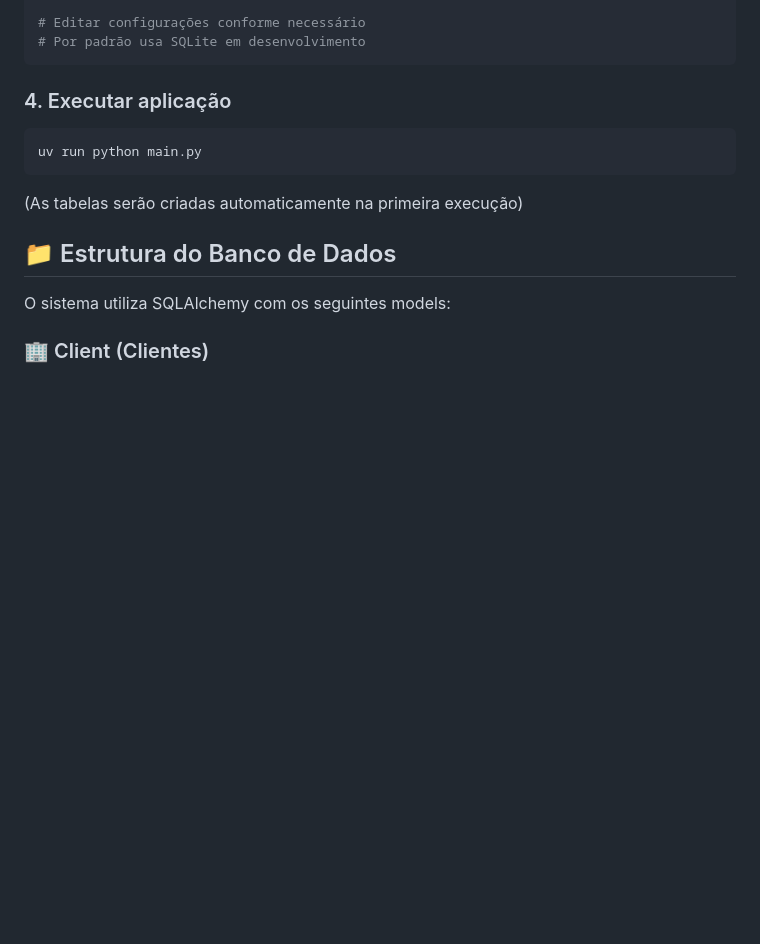
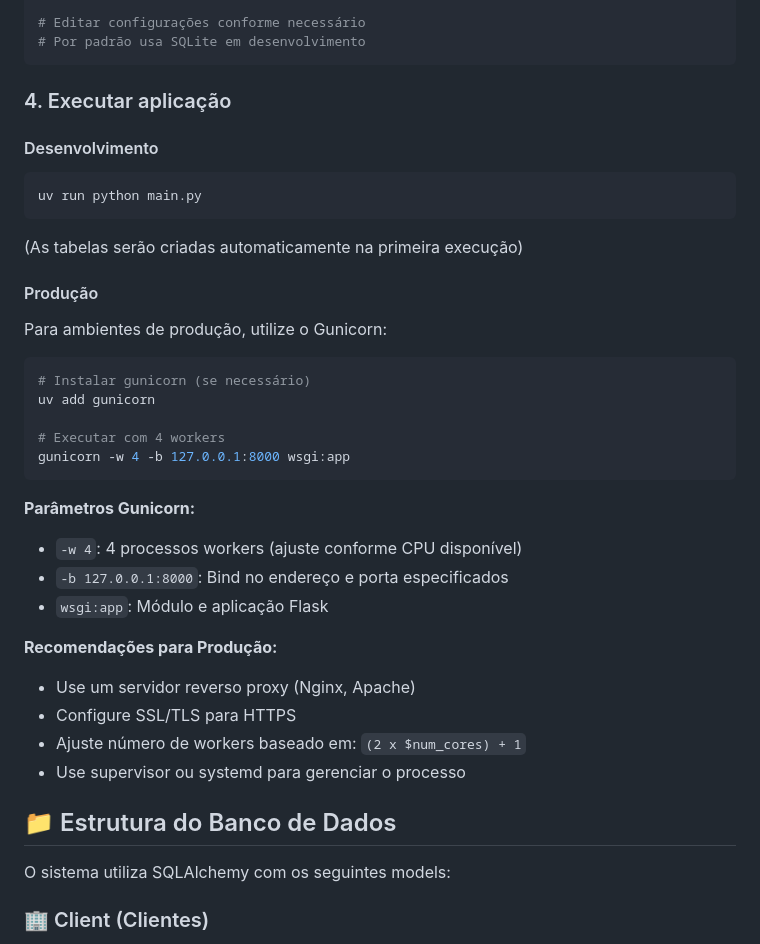
Before and after one commit to thiagoscheidt/intellexia, a Markdown page: README.md, the part around the change. Drawn GitHub-style; blank space fills up the shorter version.

Commit message:
instruções produção

````diff
--- a/README.md
+++ b/README.md
@@ -62,10 +62,33 @@ cp .env.example .env
 ```
 
 ### 4. Executar aplicação
+
+#### Desenvolvimento
 ```bash
 uv run python main.py
 ```
 (As tabelas serão criadas automaticamente na primeira execução)
+
+#### Produção
+Para ambientes de produção, utilize o Gunicorn:
+```bash
+# Instalar gunicorn (se necessário)
+uv add gunicorn
+
+# Executar com 4 workers
+gunicorn -w 4 -b 127.0.0.1:8000 wsgi:app
+```
+
+**Parâmetros Gunicorn:**
+- `-w 4`: 4 processos workers (ajuste conforme CPU disponível)
+- `-b 127.0.0.1:8000`: Bind no endereço e porta especificados
+- `wsgi:app`: Módulo e aplicação Flask
+
+**Recomendações para Produção:**
+- Use um servidor reverso proxy (Nginx, Apache)
+- Configure SSL/TLS para HTTPS
+- Ajuste número de workers baseado em: `(2 x $num_cores) + 1`
+- Use supervisor ou systemd para gerenciar o processo
 
 ## 📁 Estrutura do Banco de Dados
 
````
